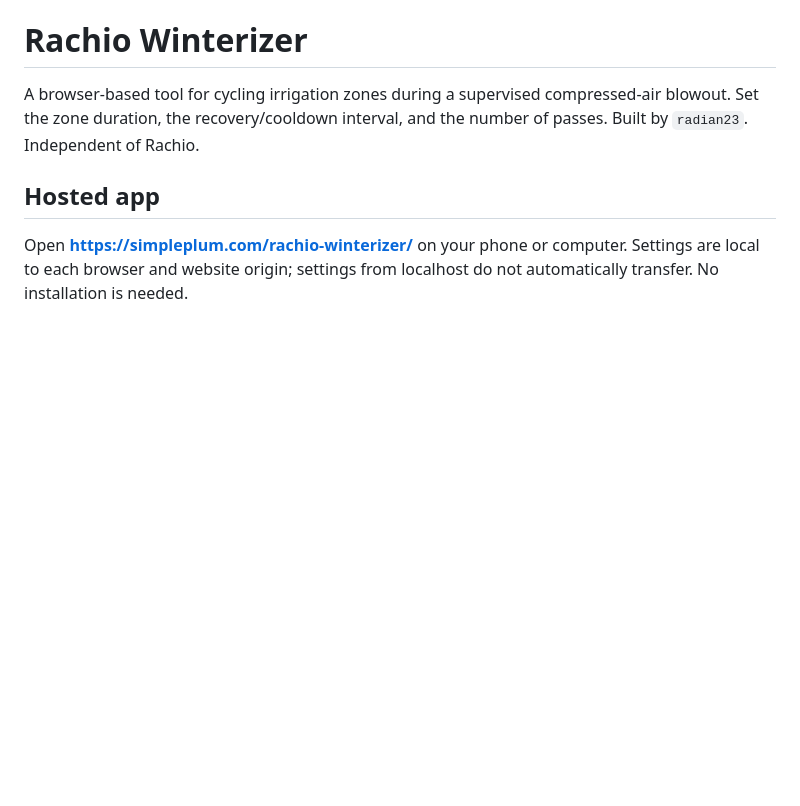
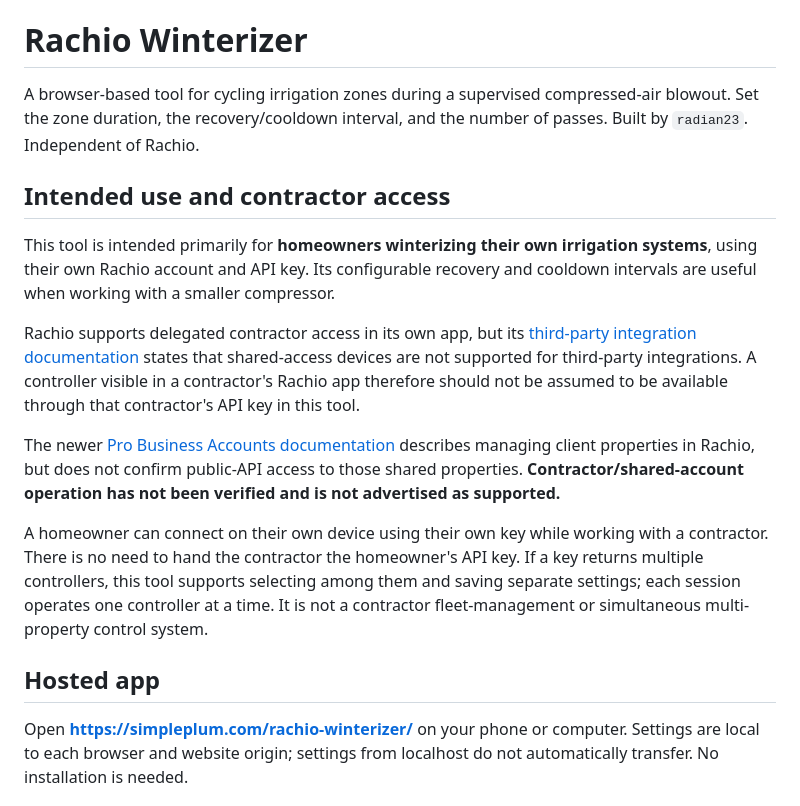
Before and after one commit to radian23/rachio-winterizer, a Markdown page: README.md, the part around the change. Drawn GitHub-style; blank space fills up the shorter version.

Commit message:
Document homeowner focus and shared contractor access limitations

```diff
--- a/README.md
+++ b/README.md
@@ -3,6 +3,29 @@
 A browser-based tool for cycling irrigation zones during a supervised compressed-air
 blowout. Set the zone duration, the recovery/cooldown interval, and the number of
 passes. Built by `radian23`. Independent of Rachio.
+
+## Intended use and contractor access
+
+This tool is intended primarily for **homeowners winterizing their own irrigation
+systems**, using their own Rachio account and API key. Its configurable recovery and
+cooldown intervals are useful when working with a smaller compressor.
+
+Rachio supports delegated contractor access in its own app, but its
+[third-party integration documentation](https://support.rachio.com/en_us/smart-home-integrations-rJOy_UyYP)
+states that shared-access devices are not supported for third-party integrations.
+A controller visible in a contractor's Rachio app therefore should not be assumed
+to be available through that contractor's API key in this tool.
+
+The newer [Pro Business Accounts documentation](https://support.rachio.com/en_us/rachio-pro-business-accounts-rJRC06pg)
+describes managing client properties in Rachio, but does not confirm public-API access
+to those shared properties. **Contractor/shared-account operation has not been
+verified and is not advertised as supported.**
+
+A homeowner can connect on their own device using their own key while working with
+a contractor. There is no need to hand the contractor the homeowner's API key.
+If a key returns multiple controllers, this tool supports selecting among them and
+saving separate settings; each session operates one controller at a time. It is not
+a contractor fleet-management or simultaneous multi-property control system.
 
 ## Hosted app
 
```
